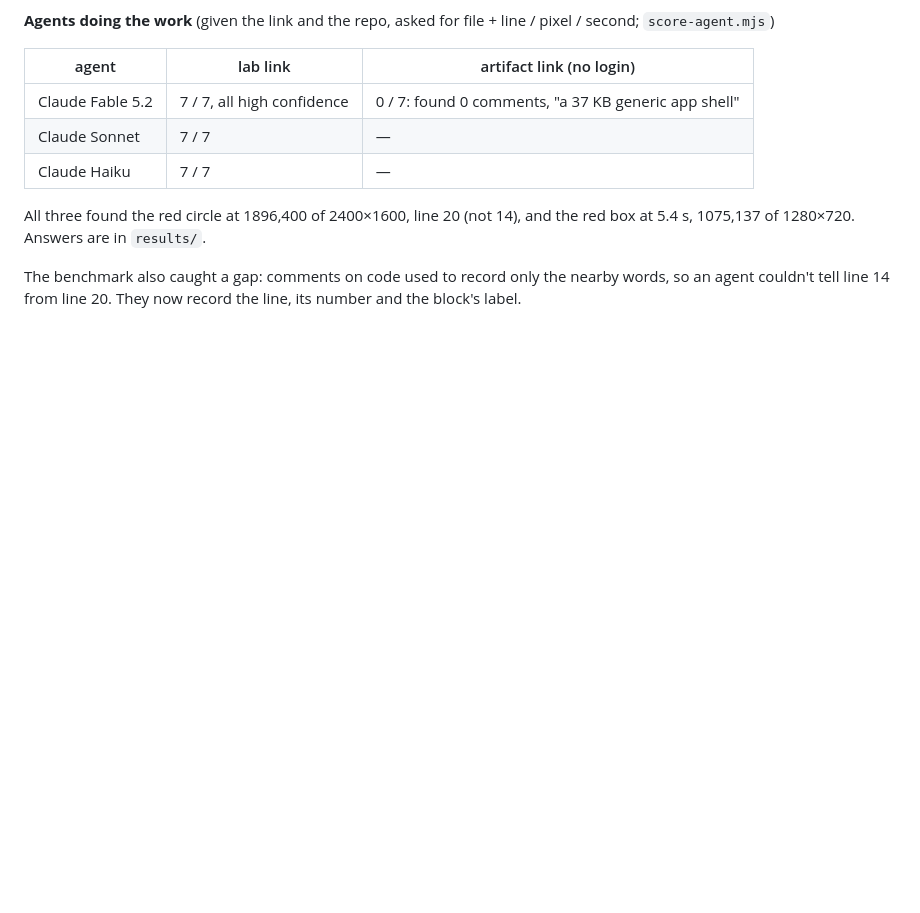
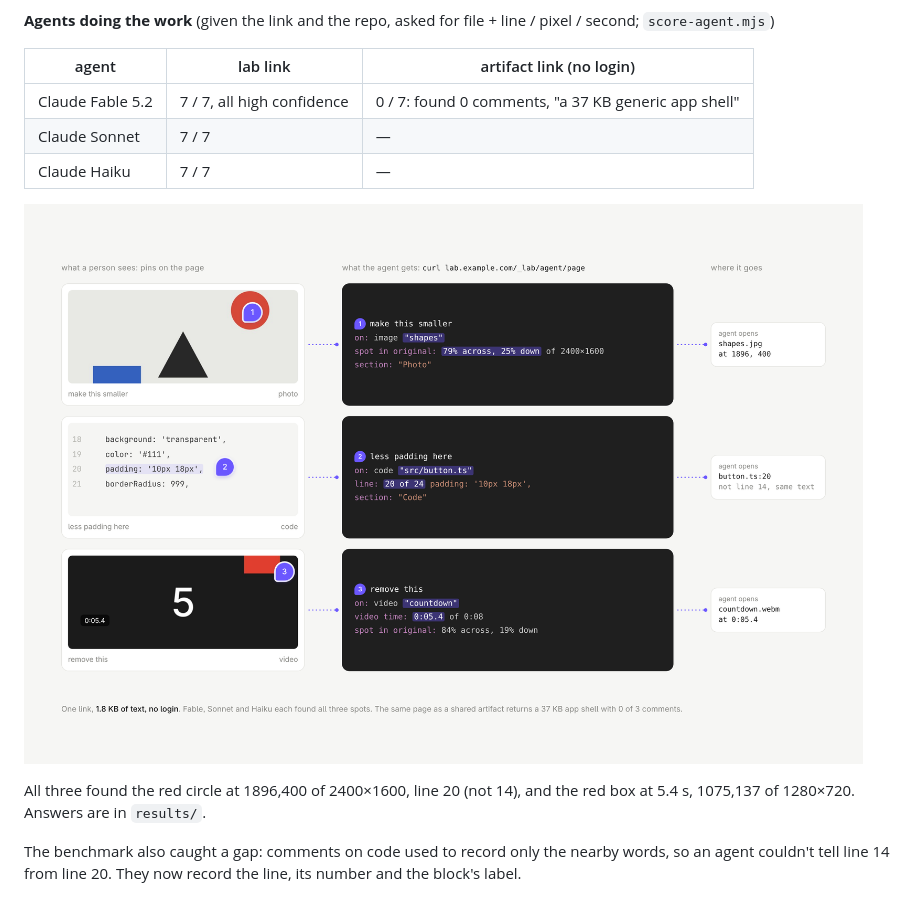
Before and after one commit to LeonidStern/labfb, a Markdown page: bench/README.md, the part around the change. GitHub-like rendering; pictures changed too: docs/how-agents-see-comments.png (added); blank space fills up the shorter version.

```diff
--- a/bench/README.md
+++ b/bench/README.md
@@ -28,6 +28,8 @@ The only text in the artifact response is "Claude Artifact Content is user-gener
 | Claude Sonnet | 7 / 7 | — |
 | Claude Haiku | 7 / 7 | — |
 
+![How agents see comments](../docs/how-agents-see-comments.png)
+
 All three found the red circle at 1896,400 of 2400×1600, line 20 (not 14), and the red box at 5.4 s, 1075,137 of 1280×720. Answers are in `results/`.
 
 The benchmark also caught a gap: comments on code used to record only the nearby words, so an agent couldn't tell line 14 from line 20. They now record the line, its number and the block's label.
```
Also changed, not shown: README.md (+2 -0 lines).
